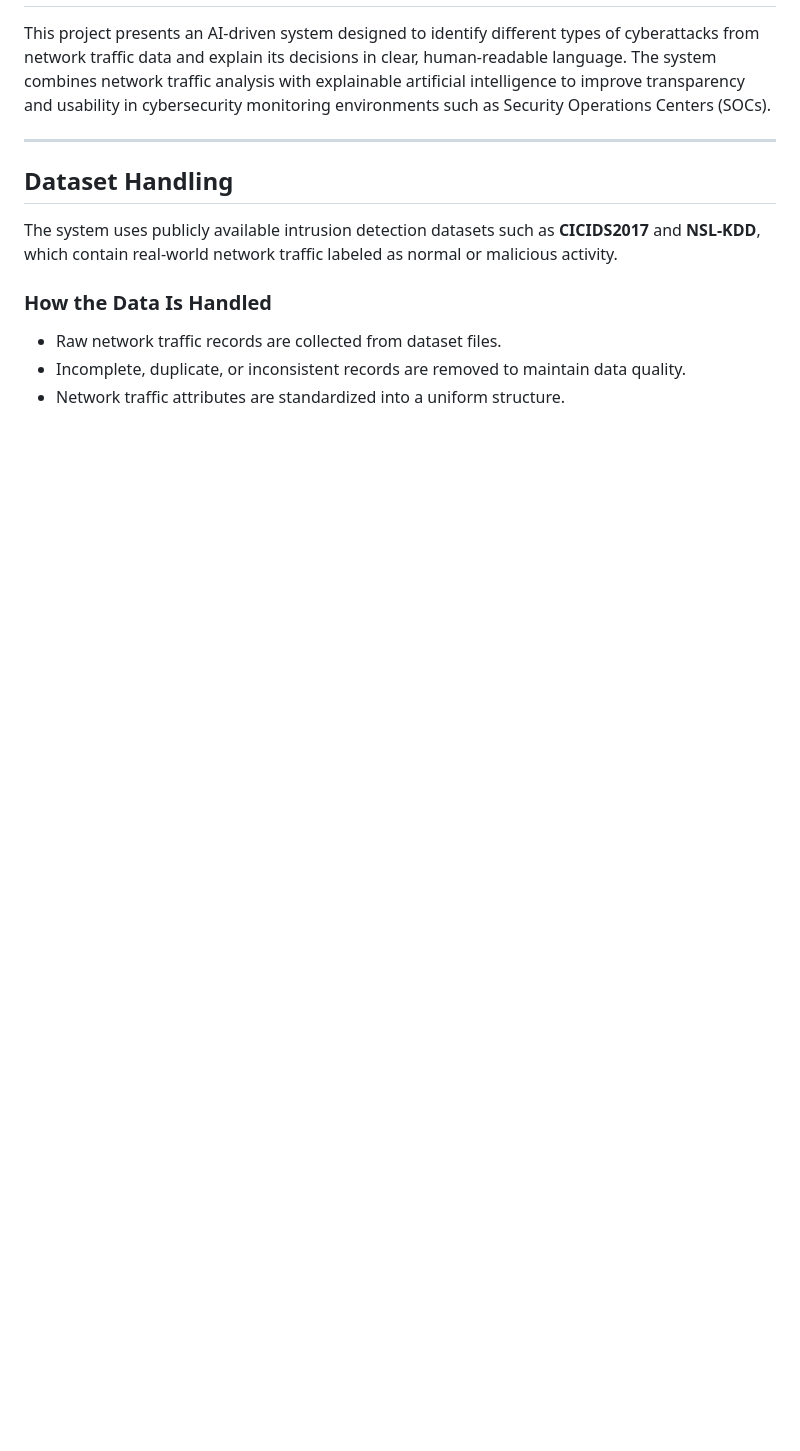
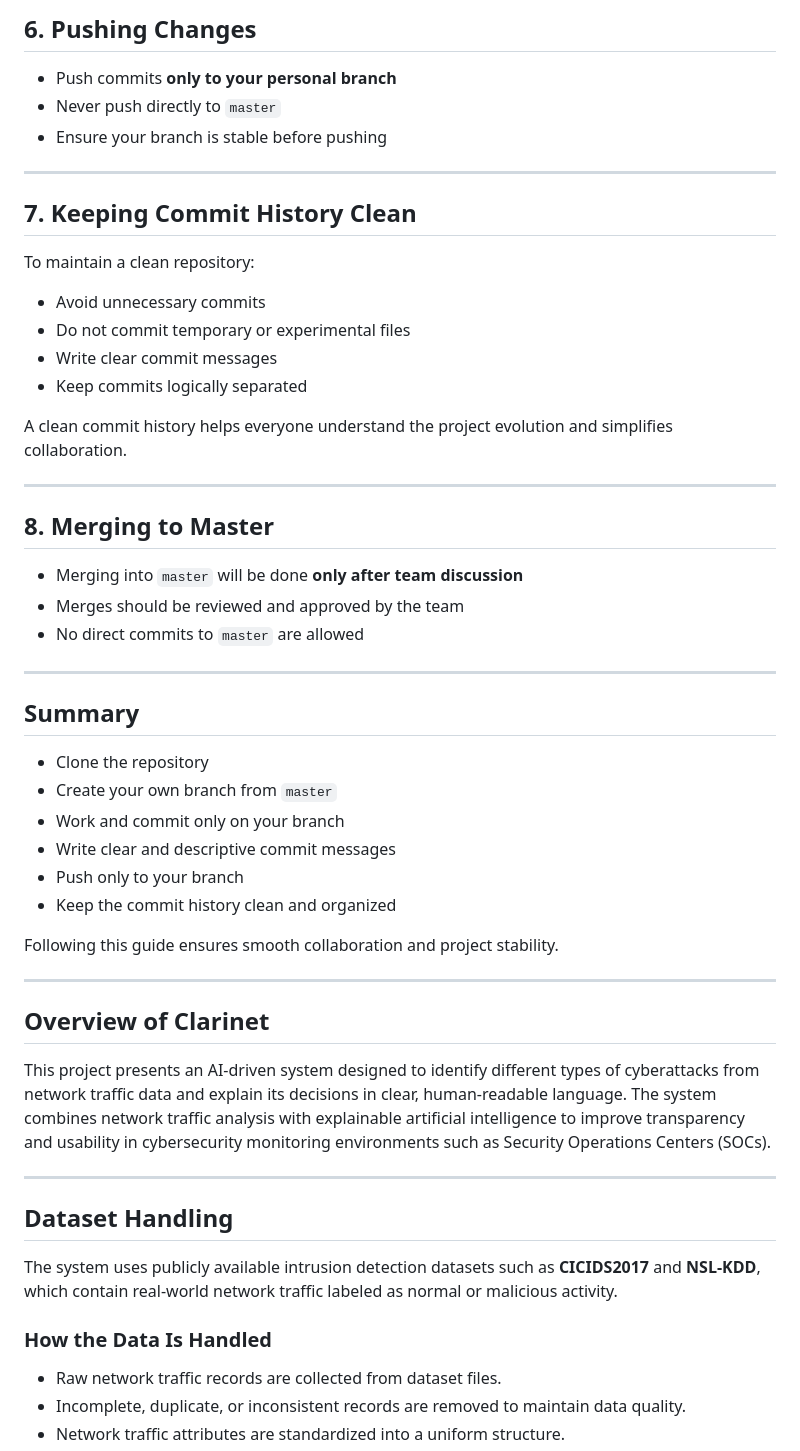
Before and after one commit to SumanPete01/Clarinet, a Markdown page: README.md, the part around one of its changes. GitHub-like rendering; blank space fills up the shorter version.

Commit message:
commit guide init

```diff
--- a/README.md
+++ b/README.md
@@ -2,3 +63,41 @@
+## 6. Pushing Changes
+- Push commits **only to your personal branch**
+- Never push directly to `master`
+- Ensure your branch is stable before pushing
+
+---
+
+## 7. Keeping Commit History Clean
+To maintain a clean repository:
+- Avoid unnecessary commits
+- Do not commit temporary or experimental files
+- Write clear commit messages
+- Keep commits logically separated
+
+A clean commit history helps everyone understand the project evolution and simplifies collaboration.
+
+---
+
+## 8. Merging to Master
+- Merging into `master` will be done **only after team discussion**
+- Merges should be reviewed and approved by the team
+- No direct commits to `master` are allowed
+
+---
+
+## Summary
+- Clone the repository
+- Create your own branch from `master`
+- Work and commit only on your branch
+- Write clear and descriptive commit messages
+- Push only to your branch
+- Keep the commit history clean and organized
+
+Following this guide ensures smooth collaboration and project stability.
+
+---
+
+## Overview of Clarinet
 This project presents an AI-driven system designed to identify different types of cyberattacks from network traffic data and explain its decisions in clear, human-readable language. The system combines network traffic analysis with explainable artificial intelligence to improve transparency and usability in cybersecurity monitoring environments such as Security Operations Centers (SOCs).
 
 ---
```
Also changed, not shown: other parts of README.md (+62 -16 lines).
